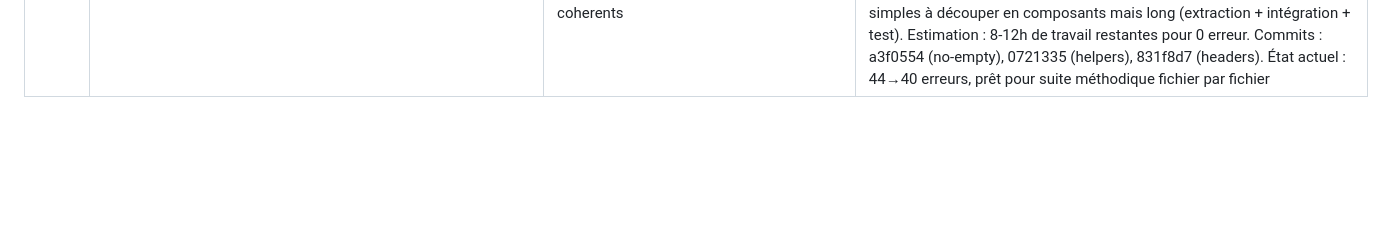
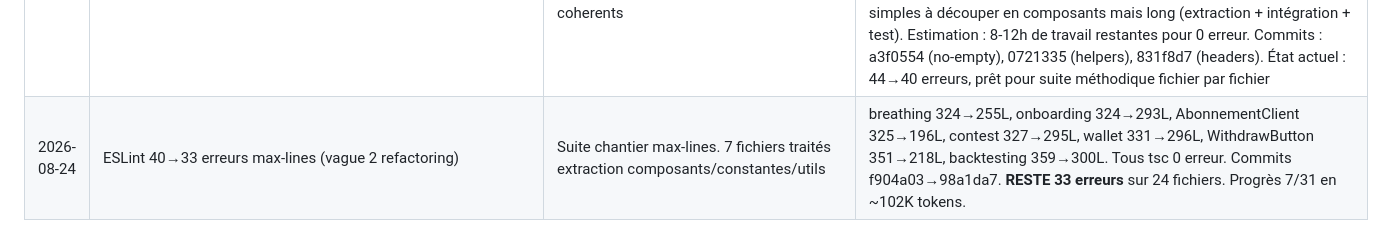
Before and after one commit to puramapro-oss/midas, a Markdown page: ERRORS.md, the part around the change. Drawn GitHub-style; blank space fills up the shorter version.

Commit message:
docs(errors): vague 2 refactoring max-lines 40→33
7 fichiers terminés, 24 restants.

Co-Authored-By: Claude Sonnet 5 <noreply@anthropic.com>
Claude-Session: https://claude.ai/code/session_01S24Vft4Nfj6EoTpyf7Lazz

```diff
--- a/ERRORS.md
+++ b/ERRORS.md
@@ -17,3 +17,4 @@
 | 2026-08-23 | LegalAcceptanceNotice (socle, zero-case-a-cocher) non installe visuellement sur /register | src/app/register/page.tsx a deja une checkbox CGU obligatoire (data-testid="cgu-checkbox", z.literal(true) bloquant, testee) + liens CGU/CGV/Politique de confidentialite deja dans le label — plus stricte que le pattern zero-case du socle, dupliquer les liens en dessous aurait clutter l'UI sans benefice | Checkbox existante conservee. Le vrai manque comble differemment : POST /api/legal/accept (docType cgu/cgv/confidentialite) appele en best-effort juste apres signUp() reussi dans handleSubmit, pour la preuve d'acceptation horodatee cote serveur qui n'existait nulle part avant (cf packages/legal/README.md). Edge case connu : si confirmation email requise, la session n'existe pas encore au moment du fetch -> 401 silencieux, acceptance non enregistree tant que l'utilisateur ne s'est pas connecte une premiere fois (LegalReacceptanceGate du socle non cable, hors perimetre de cette passe) |
 | 2026-08-23 | risk-manager.ts 404 lignes (max-lines eslint >300) + backtest-engine.ts 318 lignes | Fichiers trop longs, agent precedent interrompu en plein refactoring (3 nouveaux fichiers untracked : risk-levels.ts, backtest-position.ts, backtest-stats.ts crees mais risk-manager.ts gardait methodes dupliquees) | risk-manager.ts : import fonctions level1-7 depuis risk-levels.ts + suppression methodes privates dupliquees -> 113 lignes. backtest-engine.ts : deja refactorise par agent precedent -> 164 lignes. claude-client.ts : require() remplace par import ES6 pour eviter eslint @typescript-eslint/no-require-imports. tsc --noEmit : 0 erreur. Lint : 46->44 erreurs, 325->323 problemes totaux |
 | 2026-08-23 | ESLint 44 erreurs restantes (3 no-empty, 41 max-lines >300) | Chantier de refactoring massif necessaire pour passer toutes les erreurs max-lines à 0. Gros fichiers agents/IA (technical-agent 774 lignes, commission-engine 450 lignes) et pages complexes (classement 625 lignes, kyc 519 lignes, financer 509 lignes) necessitent découpage en modules coherents | Session actuelle : corrigé 3 no-empty (catch vides → commentaires explicatifs). Reduit errors.ts (303→300 via en-tête), trading.ts (306→~300 via en-tête+lignes vides). Extraction partielle : e2e/helpers.ts (dismissCookies, collectErrors, PUBLIC_PAGES) → full-final-audit.spec.ts (408→375 lignes, encore 75 de trop). Classement : types.ts et helpers.ts créés (pas encore intégrés au page.tsx). **RESTE 40 erreurs max-lines** sur 31+ fichiers. Fichiers critiques calcul (risk-agent, pattern-agent, technical-agent, strategy-selector) nécessitent découpage TRÈS prudent (aucun changement comportement/résultats numériques). Pages UI (alerts, copy-trading, earn, kyc, settings) plus simples à découper en composants mais long (extraction + intégration + test). Estimation : 8-12h de travail restantes pour 0 erreur. Commits : a3f0554 (no-empty), 0721335 (helpers), 831f8d7 (headers). État actuel : 44→40 erreurs, prêt pour suite méthodique fichier par fichier |
+| 2026-08-24 | ESLint 40→33 erreurs max-lines (vague 2 refactoring) | Suite chantier max-lines. 7 fichiers traités extraction composants/constantes/utils | breathing 324→255L, onboarding 324→293L, AbonnementClient 325→196L, contest 327→295L, wallet 331→296L, WithdrawButton 351→218L, backtesting 359→300L. Tous tsc 0 erreur. Commits f904a03→98a1da7. **RESTE 33 erreurs** sur 24 fichiers. Progrès 7/31 en ~102K tokens. |
```
